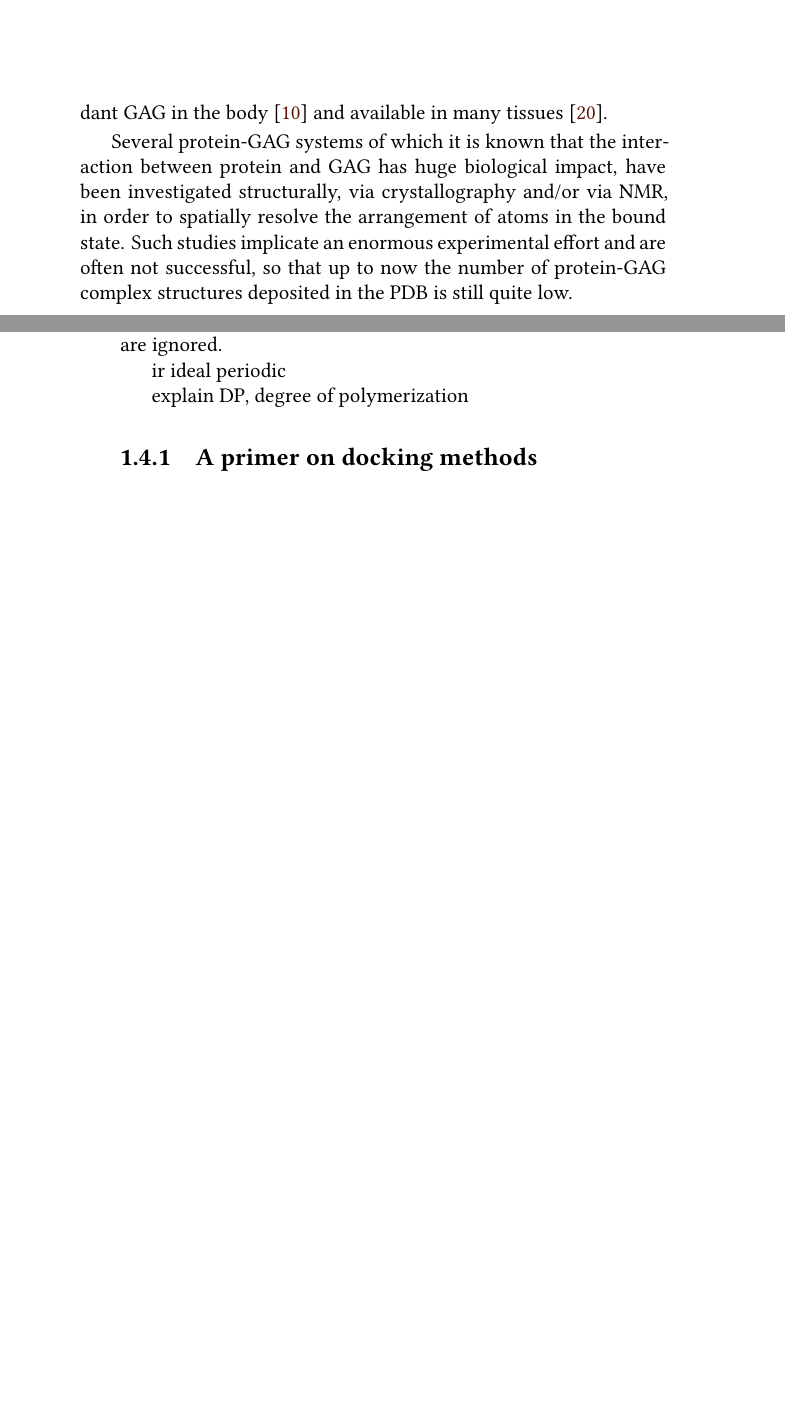
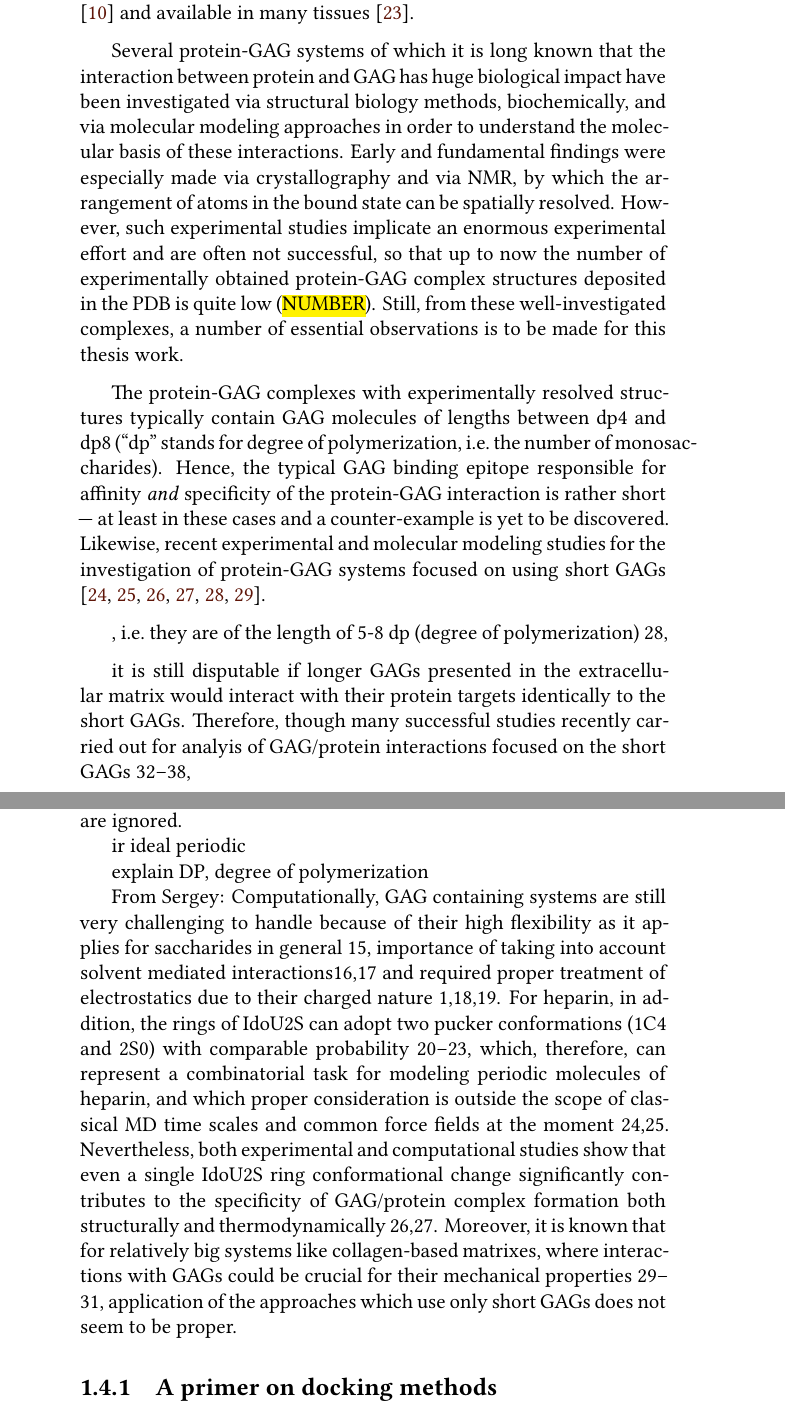
Before and after one commit to jgehrcke/phd-thesis, a LaTeX thesis (latexproject/main.tex, which reads latexproject/01_background.tex): two parts of pages 16 and 17 of 161 before the commit and two parts of pages 16 and 18 of 163 after it, joined at a grey line, cut so that both start at the same text, the shorter picture padded with empty space. Compiled offline with XeLaTeX.

Commit message:
background: work on GAG section.

```diff
--- a/latexproject/01_background.tex
+++ b/latexproject/01_background.tex
@@ -229,2 +230,0 @@ sulfate's interaction with proteins may be physiologically relevant, because CS
-is the most abundant GAG in the body \cite{gandhi_structure_2008} and available
-in many tissues \cite{essentials_glycobiology_protgags_2009}.
@@ -231,10 +235,42 @@ in many tissues \cite{essentials_glycobiology_protgags_2009}.
+physiologically relevant, because CS is the most abundant GAG in the body
+\cite{gandhi_structure_2008} and available in many tissues
+\cite{essentials_glycobiology_protgags_2009}.
 
-Several protein-GAG systems of which it is known that the interaction between
-protein and GAG has huge biological impact, have been investigated structurally,
-via crystallography and/or via NMR, in order to spatially resolve the
-arrangement of atoms in the bound state. Such studies implicate an enormous
-experimental effort and are often not successful, so that up to now the number
-of protein-GAG complex structures deposited in the PDB is still quite low.
+Several protein-GAG systems of which it is long known that the interaction
+between protein and GAG has huge biological impact have been investigated via
+structural biology methods, biochemically, and via molecular modeling approaches
+in order to understand the molecular basis of these interactions. Early and
+fundamental findings were especially made via crystallography and via NMR, by
+which the arrangement of atoms in the bound state can be spatially resolved.
+However, such experimental studies implicate an enormous experimental effort and
+are often not successful, so that up to now the number of experimentally
+obtained protein-GAG complex structures deposited in the PDB is quite low
+(\hl{NUMBER}). Still, from these well-investigated complexes, a number of
+essential observations is to be made for this thesis work.
+
+The protein-GAG complexes with experimentally resolved structures typically
+contain GAG molecules of lengths between dp4 and dp8 (\enquote{dp} stands for
+degree of polymerization, i.e.\ the number of monosaccharides). Hence, the
+typical GAG binding epitope responsible for affinity \textit{and} specificity of
+the protein-GAG interaction is rather short --- at least in these cases and a
+counter-example is yet to be discovered. Likewise, recent experimental and
+molecular modeling studies for the investigation of protein-GAG systems focused
+on using short GAGs \cite{pichert_characterization_2012, hintze_sergey_2014,
+gandhi_coombe_2008, Gandhi01102009, mancera_gandhi_jcim_2011,
+agostino_mancera_gandhi_2014}.
+
+, i.e.\ they are of the length of 5-8 dp (degree of polymerization)
+28,
+
+
+it is still
+disputable if longer GAGs presented in the extracellular matrix would interact
+with their protein targets identically to the short GAGs.
+Therefore,
+though many successful studies recently carried out for analyis of GAG/protein
+interactions focused on the short GAGs 32–38,
+
+
 
 
 
@@ -311,6 +347,26 @@ explain DP, degree of polymerization
 
 \nomenclature{dp}{degree of polymerization}
 
+
+
+From Sergey: Computationally, GAG containing systems are still very challenging
+to handle because of their high flexibility as it applies for saccharides in
+general 15, importance of taking into account solvent mediated interactions16,17
+and required proper treatment of electrostatics due to their charged nature
+1,18,19. For heparin, in addition, the rings of IdoU2S can adopt two pucker
+conformations (1C4 and 2S0) with comparable probability 20–23, which, therefore,
+can represent a combinatorial task for modeling periodic molecules of heparin,
+and which proper consideration is outside the scope of classical MD time scales
+and common force fields at the moment 24,25. Nevertheless, both experimental and
+computational studies show that even a single IdoU2S ring conformational change
+significantly contributes to the specificity of GAG/protein complex formation
+both structurally and thermodynamically 26,27. Moreover, it is known
+that for relatively big systems like collagen-based matrixes, where interactions
+with GAGs could be crucial for their mechanical properties 29–31, application of
+the approaches which use only short GAGs does not seem to be proper.
+
+
+
 \subsection{A primer on docking methods}
 
 
```
Also changed, not shown: latexproject/01_background.tex (40 more changed lines).
